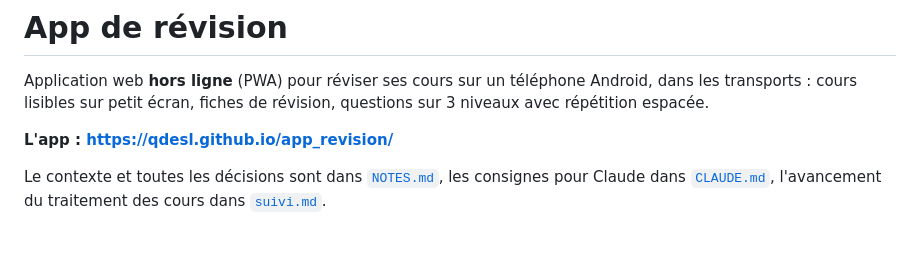
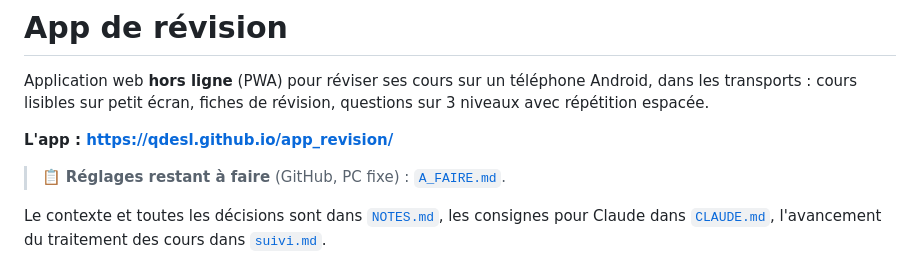
Before and after one commit to qdesl/app_revision, a Markdown page: README.md, the part around the change. GitHub-like rendering; blank space fills up the shorter version.

```diff
--- a/README.md
+++ b/README.md
@@ -3,6 +3,8 @@
 Application web **hors ligne** (PWA) pour réviser ses cours sur un téléphone Android, dans les transports : cours lisibles sur petit écran, fiches de révision, questions sur 3 niveaux avec répétition espacée.
 
 **L'app : https://qdesl.github.io/app_revision/**
+
+> 📋 **Réglages restant à faire** (GitHub, PC fixe) : [`A_FAIRE.md`](A_FAIRE.md).
 
 Le contexte et toutes les décisions sont dans [`NOTES.md`](NOTES.md), les consignes pour Claude dans [`CLAUDE.md`](CLAUDE.md), l'avancement du traitement des cours dans [`suivi.md`](suivi.md).
 
```
Also changed, not shown: A_FAIRE.md (added, +83 -0 lines).
